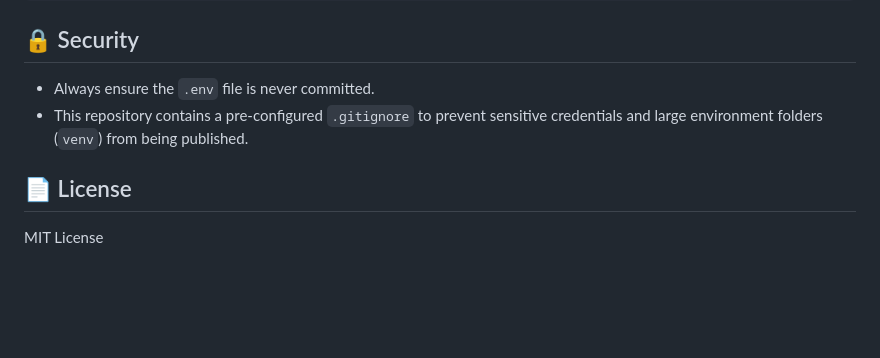
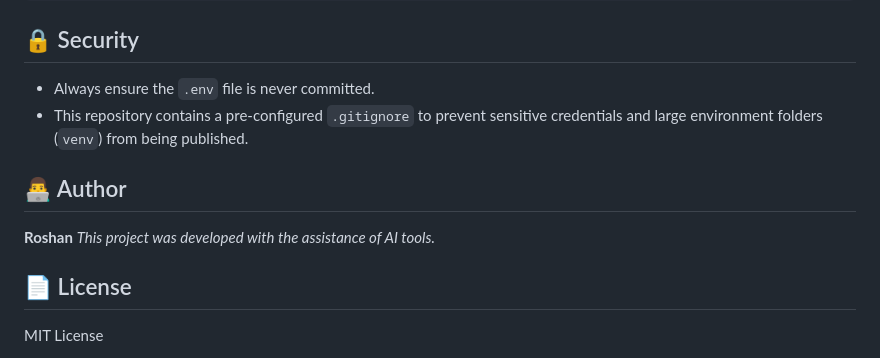
Before and after one commit to mrmroshan/Amazon-Product-AI-Content-Pipeline, a Markdown page: README.md, the part around the change. Rendered like a GitHub page; blank space fills up the shorter version.

Commit message:
Add Author section acknowledging AI tool usage

```diff
--- a/README.md
+++ b/README.md
@@ -111,5 +111,10 @@ python start_pipeline.py
 - Always ensure the `.env` file is never committed.
 - This repository contains a pre-configured `.gitignore` to prevent sensitive credentials and large environment folders (`venv`) from being published.
 
+## 👨‍💻 Author
+
+**Roshan**
+*This project was developed with the assistance of AI tools.*
+
 ## 📄 License
 MIT License
```
